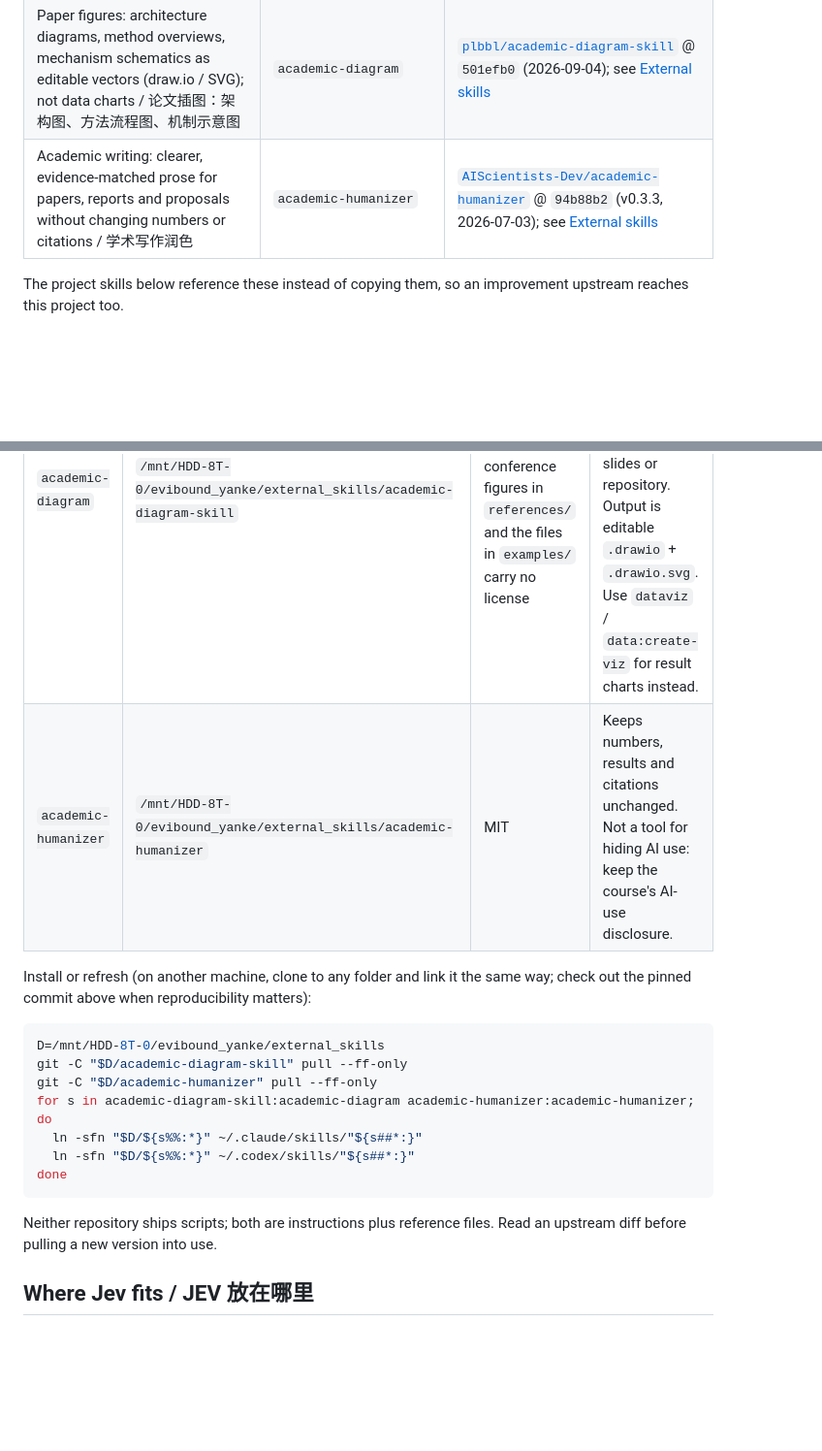
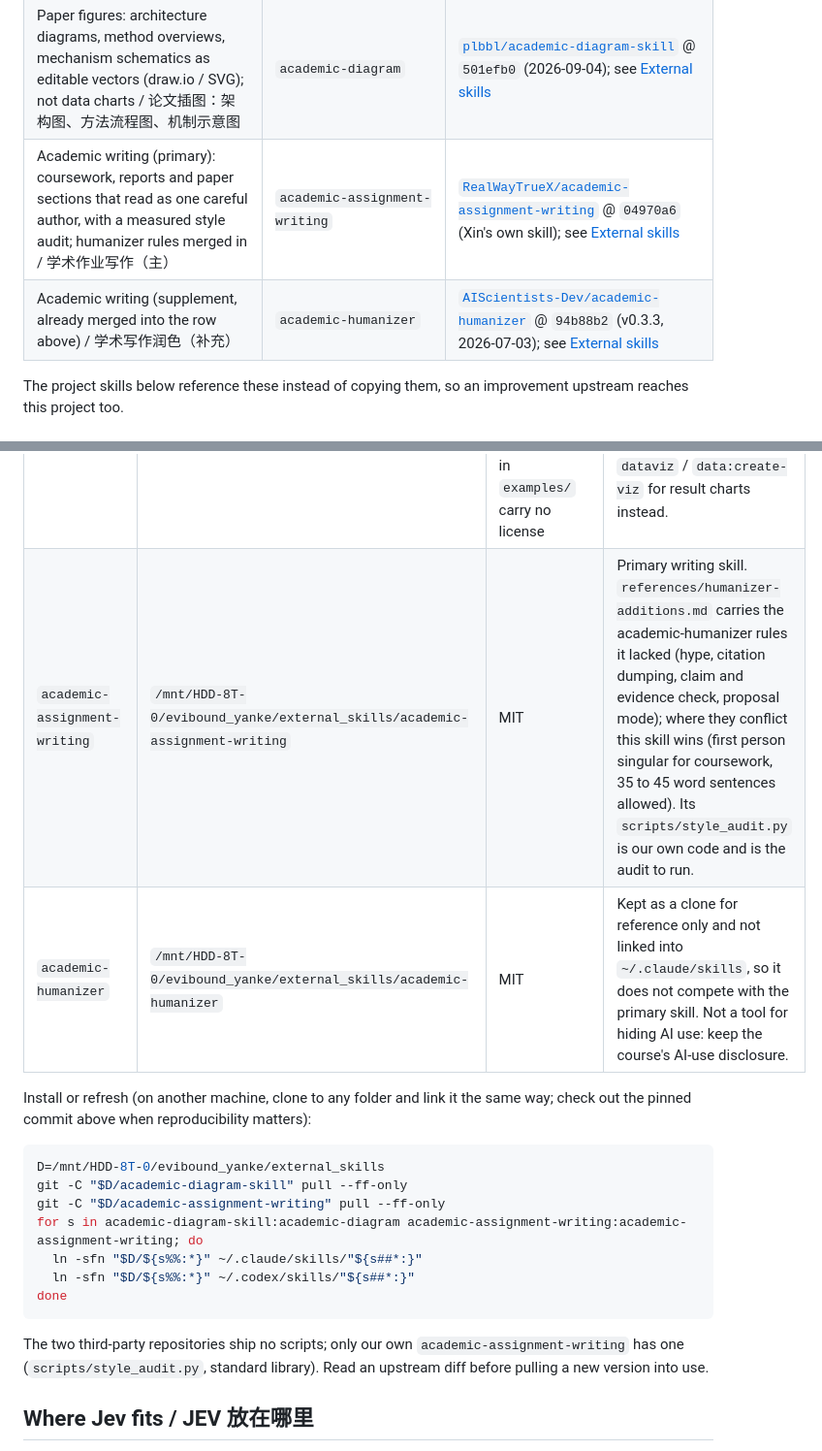
Before and after one commit to RealWayTrueX/EviBound, a Markdown page: skills/README.md, 2 parts joined by grey strips. Shown at 97% size. GitHub-like rendering; blank space fills up the shorter version.

Commit message:
Register academic-assignment-writing as the primary writing skill
Co-Authored-By: Claude Opus 5.5 (1M context) <noreply@anthropic.com>

````diff
--- a/skills/README.md
+++ b/skills/README.md
@@ -44,7 +44,8 @@ are also picked up when a session is started here and pointed at `skills/`.
 | Writing or improving a skill and testing it | `skill-creator` | Anthropic skills |
 | Browser checks of a page | `playwright` | Codex skill already on this Mac |
 | Paper figures: architecture diagrams, method overviews, mechanism schematics as editable vectors (draw.io / SVG); not data charts / 论文插图：架构图、方法流程图、机制示意图 | `academic-diagram` | [`plbbl/academic-diagram-skill`](https://github.com/plbbl/academic-diagram-skill) @ `501efb0` (2026-09-04); see [External skills](#external-skills--外部-skills) |
-| Academic writing: clearer, evidence-matched prose for papers, reports and proposals without changing numbers or citations / 学术写作润色 | `academic-humanizer` | [`AIScientists-Dev/academic-humanizer`](https://github.com/AIScientists-Dev/academic-humanizer) @ `94b88b2` (v0.3.3, 2026-07-03); see [External skills](#external-skills--外部-skills) |
+| Academic writing (primary): coursework, reports and paper sections that read as one careful author, with a measured style audit; humanizer rules merged in / 学术作业写作（主） | `academic-assignment-writing` | [`RealWayTrueX/academic-assignment-writing`](https://github.com/RealWayTrueX/academic-assignment-writing) @ `04970a6` (Xin's own skill); see [External skills](#external-skills--外部-skills) |
+| Academic writing (supplement, already merged into the row above) / 学术写作润色（补充） | `academic-humanizer` | [`AIScientists-Dev/academic-humanizer`](https://github.com/AIScientists-Dev/academic-humanizer) @ `94b88b2` (v0.3.3, 2026-07-03); see [External skills](#external-skills--外部-skills) |
 
 The project skills below reference these instead of copying them, so an
 improvement upstream reaches this project too.
@@ -58,7 +59,8 @@ clone picks up fixes. 第三方 skills 只放在服务器数据盘，不进本
 | Skill | Local clone (UQ server) | License | Notes |
 |---|---|---|---|
 | `academic-diagram` | `/mnt/HDD-8T-0/evibound_yanke/external_skills/academic-diagram-skill` | MIT for the instructions and docs only; the 30 conference figures in `references/` and the files in `examples/` carry no license | Use the reference figures for style study only; never put them or the examples into our report, slides or repository. Output is editable `.drawio` + `.drawio.svg`. Use `dataviz` / `data:create-viz` for result charts instead. |
-| `academic-humanizer` | `/mnt/HDD-8T-0/evibound_yanke/external_skills/academic-humanizer` | MIT | Keeps numbers, results and citations unchanged. Not a tool for hiding AI use: keep the course's AI-use disclosure. |
+| `academic-assignment-writing` | `/mnt/HDD-8T-0/evibound_yanke/external_skills/academic-assignment-writing` | MIT | Primary writing skill. `references/humanizer-additions.md` carries the academic-humanizer rules it lacked (hype, citation dumping, claim and evidence check, proposal mode); where they conflict this skill wins (first person singular for coursework, 35 to 45 word sentences allowed). Its `scripts/style_audit.py` is our own code and is the audit to run. |
+| `academic-humanizer` | `/mnt/HDD-8T-0/evibound_yanke/external_skills/academic-humanizer` | MIT | Kept as a clone for reference only and not linked into `~/.claude/skills`, so it does not compete with the primary skill. Not a tool for hiding AI use: keep the course's AI-use disclosure. |
 
 Install or refresh (on another machine, clone to any folder and link it the
 same way; check out the pinned commit above when reproducibility matters):
@@ -66,14 +68,14 @@ same way; check out the pinned commit above when reproducibility matters):
 ```bash
 D=/mnt/HDD-8T-0/evibound_yanke/external_skills
 git -C "$D/academic-diagram-skill" pull --ff-only
-git -C "$D/academic-humanizer" pull --ff-only
-for s in academic-diagram-skill:academic-diagram academic-humanizer:academic-humanizer; do
+git -C "$D/academic-assignment-writing" pull --ff-only
+for s in academic-diagram-skill:academic-diagram academic-assignment-writing:academic-assignment-writing; do
   ln -sfn "$D/${s%%:*}" ~/.claude/skills/"${s##*:}"
   ln -sfn "$D/${s%%:*}" ~/.codex/skills/"${s##*:}"
 done
 ```
 
-Neither repository ships scripts; both are instructions plus reference files.
+The two third-party repositories ship no scripts; only our own `academic-assignment-writing` has one (`scripts/style_audit.py`, standard library).
 Read an upstream diff before pulling a new version into use.
 
 ## Where Jev fits / JEV 放在哪里
````
